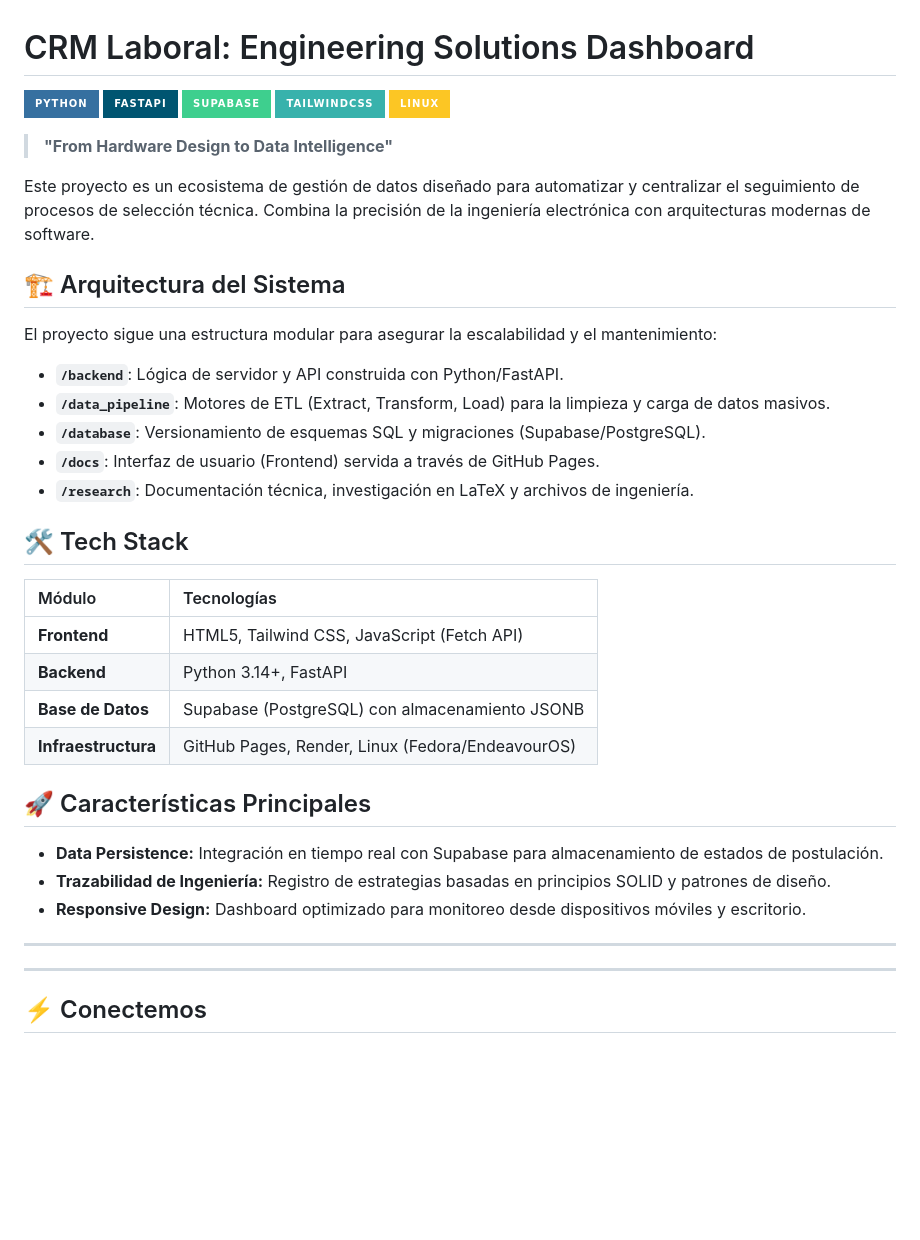
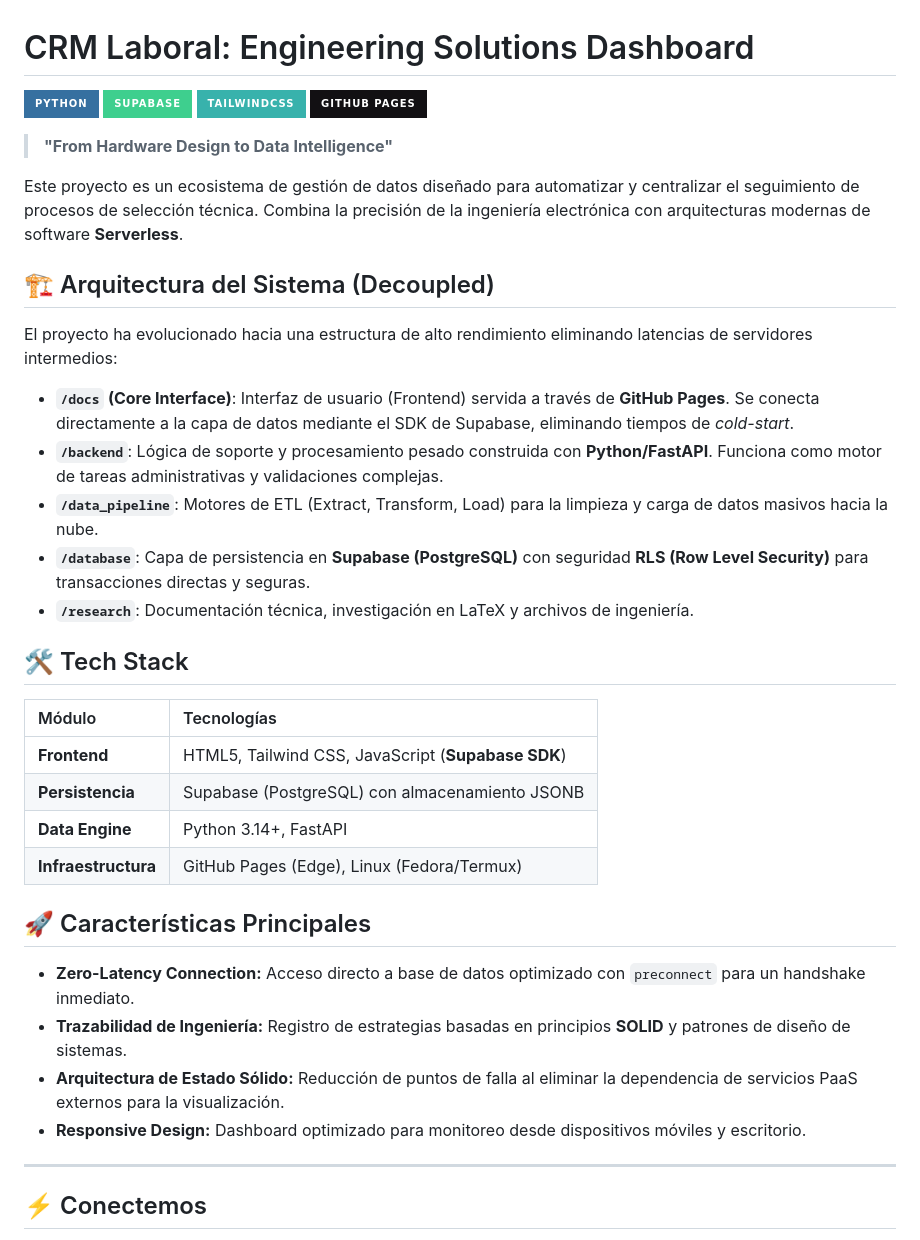
Before and after one commit to MarcosBernardC/CRM_LABORAL, a Markdown page: README.md, the part around the change. Rendered like a GitHub page; badges without logos; blank space fills up the shorter version.

Commit message:
docs: actualizar arquitectura en README a enfoque serverless

```diff
--- a/README.md
+++ b/README.md
@@ -1,41 +1,39 @@
 # CRM Laboral: Engineering Solutions Dashboard
 
 ![Python](https://img.shields.io/badge/python-3670A0?style=for-the-badge&logo=python&logoColor=ffdd54)
-![FastAPI](https://img.shields.io/badge/FastAPI-005571?style=for-the-badge&logo=fastapi)
 ![Supabase](https://img.shields.io/badge/Supabase-3ECF8E?style=for-the-badge&logo=supabase&logoColor=white)
 ![TailwindCSS](https://img.shields.io/badge/tailwindcss-%2338B2AC.svg?style=for-the-badge&logo=tailwind-css&logoColor=white)
-![Linux](https://img.shields.io/badge/Linux-FCC624?style=for-the-badge&logo=linux&logoColor=black)
+![GitHub Pages](https://img.shields.io/badge/github%20pages-121013?style=for-the-badge&logo=github&logoColor=white)
 
 > **"From Hardware Design to Data Intelligence"**
 
-Este proyecto es un ecosistema de gestión de datos diseñado para automatizar y centralizar el seguimiento de procesos de selección técnica. Combina la precisión de la ingeniería electrónica con arquitecturas modernas de software.
+Este proyecto es un ecosistema de gestión de datos diseñado para automatizar y centralizar el seguimiento de procesos de selección técnica. Combina la precisión de la ingeniería electrónica con arquitecturas modernas de software **Serverless**.
 
-## 🏗️ Arquitectura del Sistema
+## 🏗️ Arquitectura del Sistema (Decoupled)
 
-El proyecto sigue una estructura modular para asegurar la escalabilidad y el mantenimiento:
+El proyecto ha evolucionado hacia una estructura de alto rendimiento eliminando latencias de servidores intermedios:
 
-- **`/backend`**: Lógica de servidor y API construida con Python/FastAPI.
-- **`/data_pipeline`**: Motores de ETL (Extract, Transform, Load) para la limpieza y carga de datos masivos.
-- **`/database`**: Versionamiento de esquemas SQL y migraciones (Supabase/PostgreSQL).
-- **`/docs`**: Interfaz de usuario (Frontend) servida a través de GitHub Pages.
+- **`/docs` (Core Interface)**: Interfaz de usuario (Frontend) servida a través de **GitHub Pages**. Se conecta directamente a la capa de datos mediante el SDK de Supabase, eliminando tiempos de _cold-start_.
+- **`/backend`**: Lógica de soporte y procesamiento pesado construida con **Python/FastAPI**. Funciona como motor de tareas administrativas y validaciones complejas.
+- **`/data_pipeline`**: Motores de ETL (Extract, Transform, Load) para la limpieza y carga de datos masivos hacia la nube.
+- **`/database`**: Capa de persistencia en **Supabase (PostgreSQL)** con seguridad **RLS (Row Level Security)** para transacciones directas y seguras.
 - **`/research`**: Documentación técnica, investigación en LaTeX y archivos de ingeniería.
 
 ## 🛠️ Tech Stack
 
-| Módulo              | Tecnologías                                      |
-| :------------------ | :----------------------------------------------- |
-| **Frontend**        | HTML5, Tailwind CSS, JavaScript (Fetch API)      |
-| **Backend**         | Python 3.14+, FastAPI                            |
-| **Base de Datos**   | Supabase (PostgreSQL) con almacenamiento JSONB   |
-| **Infraestructura** | GitHub Pages, Render, Linux (Fedora/EndeavourOS) |
+| Módulo              | Tecnologías                                        |
+| :------------------ | :------------------------------------------------- |
+| **Frontend**        | HTML5, Tailwind CSS, JavaScript (**Supabase SDK**) |
+| **Persistencia**    | Supabase (PostgreSQL) con almacenamiento JSONB     |
+| **Data Engine**     | Python 3.14+, FastAPI                              |
+| **Infraestructura** | GitHub Pages (Edge), Linux (Fedora/Termux)         |
 
 ## 🚀 Características Principales
 
-- **Data Persistence:** Integración en tiempo real con Supabase para almacenamiento de estados de postulación.
-- **Trazabilidad de Ingeniería:** Registro de estrategias basadas en principios SOLID y patrones de diseño.
+- **Zero-Latency Connection:** Acceso directo a base de datos optimizado con `preconnect` para un handshake inmediato.
+- **Trazabilidad de Ingeniería:** Registro de estrategias basadas en principios **SOLID** y patrones de diseño de sistemas.
+- **Arquitectura de Estado Sólido:** Reducción de puntos de falla al eliminar la dependencia de servicios PaaS externos para la visualización.
 - **Responsive Design:** Dashboard optimizado para monitoreo desde dispositivos móviles y escritorio.
-
----
 
 ---
 
```
